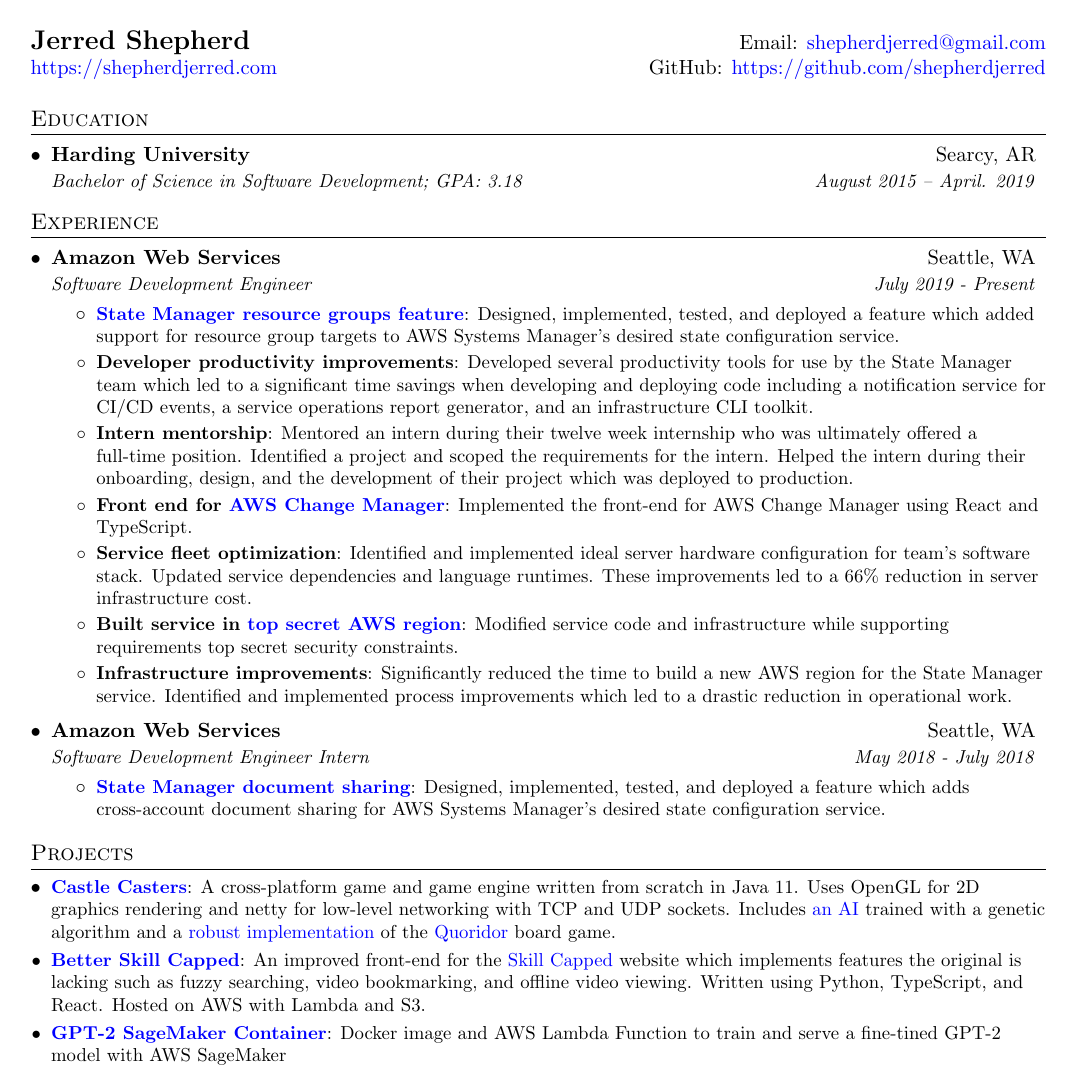
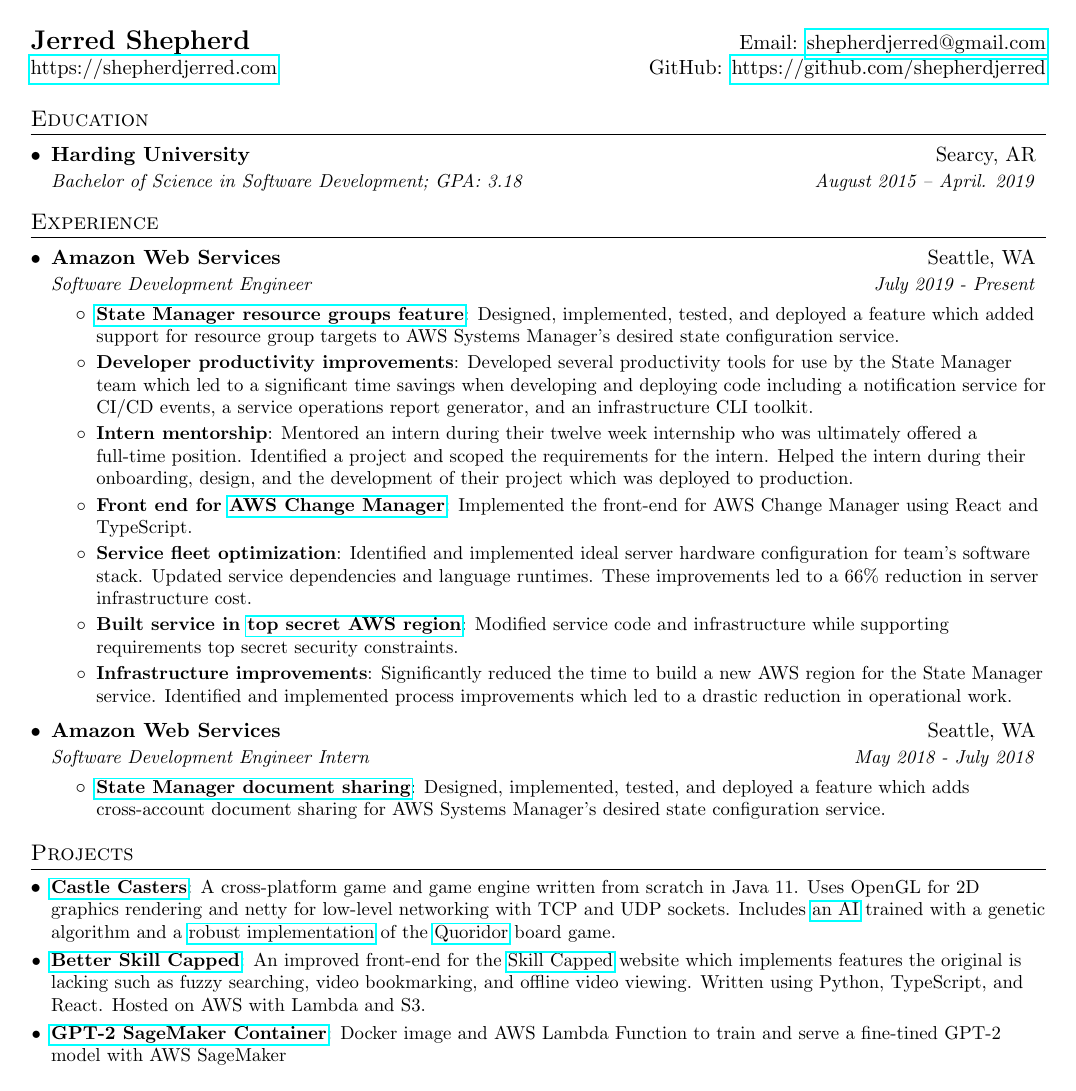
Before and after one commit to shepherdjerred/resume, a LaTeX CV (resume.tex): the whole page. Compiled offline with pdfLaTeX.

Commit message:
Remove link colors

```diff
--- a/resume.tex
+++ b/resume.tex
@@ -17,11 +17,7 @@
 \usepackage[english]{babel}
 \usepackage{tabularx}
 \usepackage{xcolor}
-\usepackage[colorlinks = true,
-            linkcolor = blue,
-            urlcolor  = blue,
-            citecolor = blue,
-            anchorcolor = blue]{hyperref}
+\usepackage{hyperref}
 
 \pagestyle{fancy}
 \fancyhf{} % clear all header and footer fields
```
